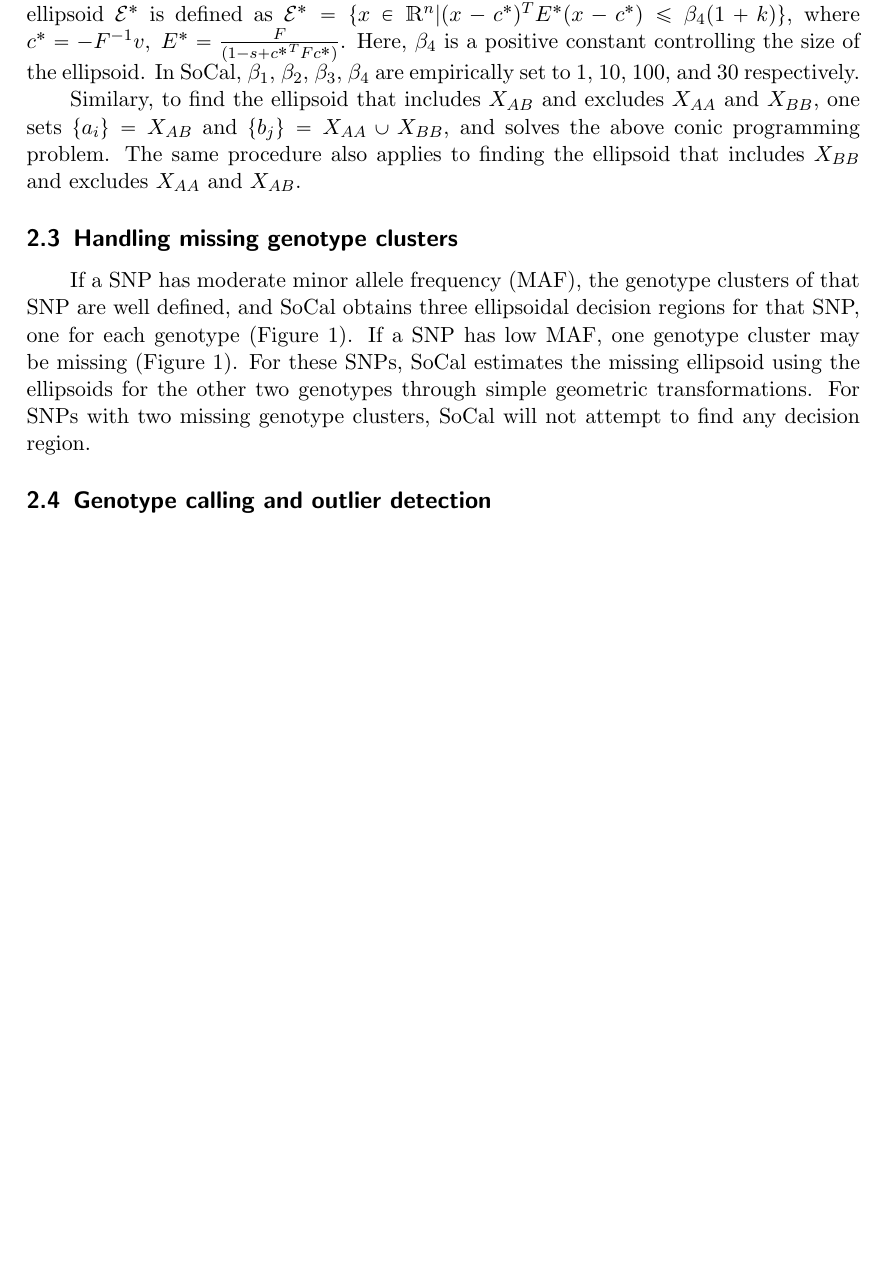
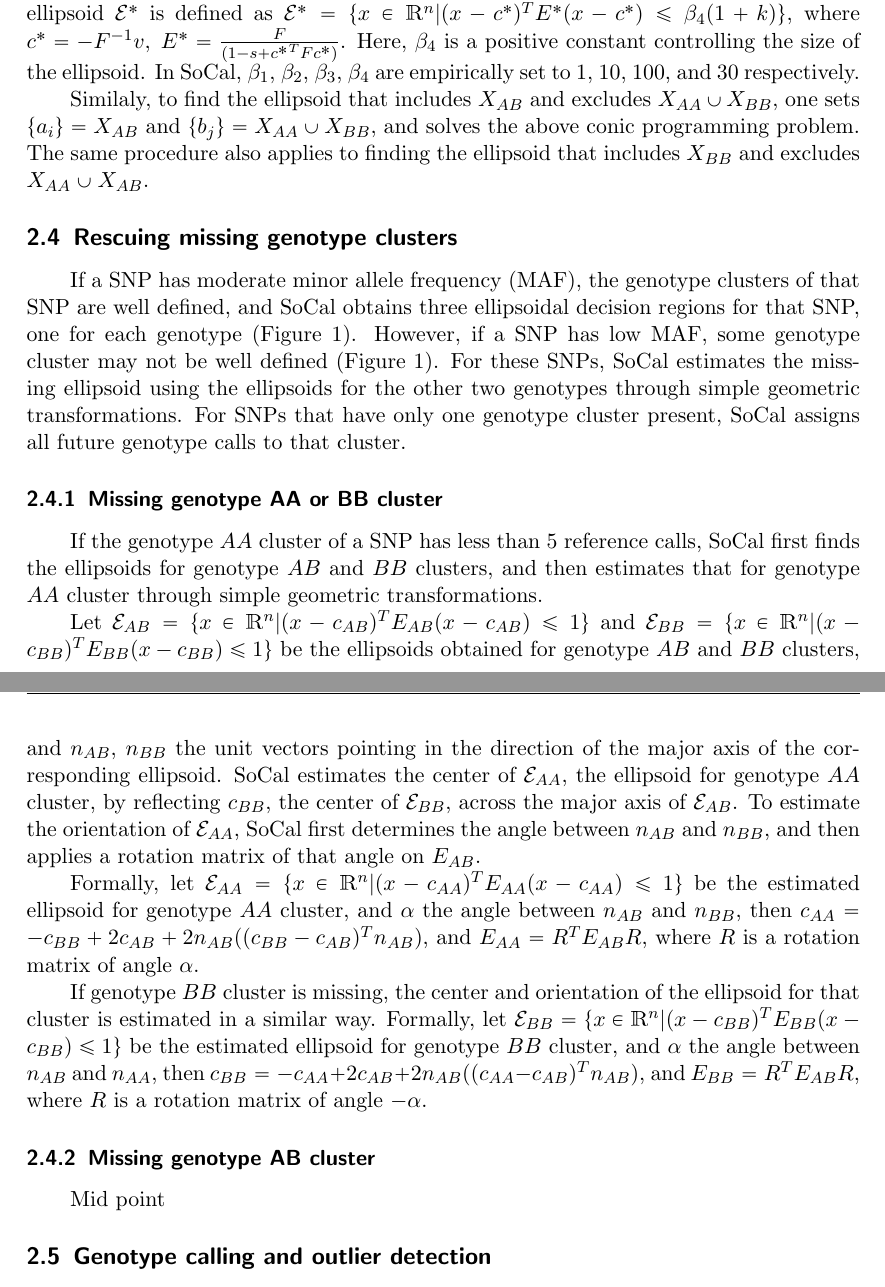
Before and after one commit to huwenboshi/wqe, a LaTeX document (huwenbo_shi_wqe.tex): part of page 3 of 3 before the commit and two parts of pages 3 and 4 of 4 after it, the two joined at a grey line, cut so that both start at the same text, the shorter picture padded with empty space. Compiled offline with pdfLaTeX.

Commit message:
added detail for rescuing missing genotype clusters

```diff
--- a/huwenbo_shi_wqe.tex
+++ b/huwenbo_shi_wqe.tex
@@ -200,25 +207,71 @@ In SoCal, $\beta_1$, $\beta_2$, $\beta_3$, $\beta_4$ are empirically
 set to 1, 10, 100, and 30 respectively.
 
 \par
-Similary, to find the ellipsoid that includes $X_{AB}$ and excludes $X_{AA}$
-and $X_{BB}$, one sets $\{a_i\}=X_{AB}$ and $\{b_j\}=X_{AA} \cup X_{BB}$, and
-solves the above conic programming problem.
+Similaly, to find the ellipsoid that includes $X_{AB}$ and excludes
+$X_{AA} \cup X_{BB}$, one sets $\{a_i\}=X_{AB}$ and
+$\{b_j\}=X_{AA} \cup X_{BB}$, and solves the above conic programming problem.
 The same procedure also applies to finding the ellipsoid that includes $X_{BB}$
-and excludes $X_{AA}$ and $X_{AB}$.
+and excludes $X_{AA} \cup X_{AB}$.
 
 % handling missing clusters
-\subsection{Handling missing genotype clusters}
+\subsection{Rescuing missing genotype clusters}
 
 \par
 If a SNP has moderate minor allele frequency (MAF), the genotype clusters of
 that SNP are well defined, and SoCal obtains three ellipsoidal decision
 regions for that SNP, one for each genotype (Figure \ref{fig:intro_genclus}).
-If a SNP has low MAF, one genotype cluster may be missing
+However, if a SNP has low MAF, some genotype cluster may not be well defined
 (Figure \ref{fig:intro_genclus}).
 For these SNPs, SoCal estimates the missing ellipsoid using the ellipsoids for
 the other two genotypes through simple geometric transformations.
-For SNPs with two missing genotype clusters, SoCal will not attempt to find
-any decision region.
+For SNPs that have only one genotype cluster present, SoCal assigns all future
+genotype calls to that cluster.
+
+% missing genotype aa cluster
+\subsubsection{Missing genotype AA or BB cluster}
+
+\par
+If the genotype $AA$ cluster of a SNP has less than 5 reference calls, SoCal
+first finds the ellipsoids for genotype $AB$ and $BB$ clusters, and then
+estimates that for genotype $AA$ cluster through simple geometric
+transformations.
+
+\par
+Let $\mathcal{E}_{AB}=
+\{x \in \mathbbm{R}^{n}|(x-c_{AB})^TE_{AB}(x-c_{AB}) \leqslant 1\}$
+and $\mathcal{E}_{BB}=
+\{x \in \mathbbm{R}^{n}|(x-c_{BB})^TE_{BB}(x-c_{BB}) \leqslant 1\}$
+be the ellipsoids obtained for genotype $AB$ and $BB$ clusters,
+and $n_{AB}$, $n_{BB}$ the unit vectors pointing in the direction of
+the major axis of the corresponding ellipsoid.
+SoCal estimates the center of $\mathcal{E}_{AA}$, the ellipsoid for genotype
+$AA$ cluster, by reflecting $c_{BB}$, the center of $\mathcal{E}_{BB}$, across
+the major axis of $\mathcal{E}_{AB}$.
+To estimate the orientation of $\mathcal{E}_{AA}$, SoCal first determines the
+angle between $n_{AB}$ and $n_{BB}$, and then applies a rotation matrix of
+that angle on $E_{AB}$.
+
+\par
+Formally, let $\mathcal{E}_{AA}=
+\{x \in \mathbbm{R}^{n}|(x-c_{AA})^TE_{AA}(x-c_{AA}) \leqslant 1\}$ be the
+estimated ellipsoid for genotype $AA$ cluster, and $\alpha$ the angle between
+$n_{AB}$ and $n_{BB}$, then
+$c_{AA}=-c_{BB}+2c_{AB}+2n_{AB}((c_{BB}-c_{AB})^{T}n_{AB})$, and
+$E_{AA}=R^{T}E_{AB}R$, where $R$ is a rotation matrix of angle $\alpha$.
+
+\par
+If genotype $BB$ cluster is missing, the center and orientation of the
+ellipsoid for that cluster is estimated in a similar way.
+Formally, let $\mathcal{E}_{BB}=
+\{x \in \mathbbm{R}^{n}|(x-c_{BB})^TE_{BB}(x-c_{BB}) \leqslant 1\}$ be the
+estimated ellipsoid for genotype $BB$ cluster, and $\alpha$ the angle between
+$n_{AB}$ and $n_{AA}$, then
+$c_{BB}=-c_{AA}+2c_{AB}+2n_{AB}((c_{AA}-c_{AB})^{T}n_{AB})$, and
+$E_{BB}=R^{T}E_{AB}R$, where $R$ is a rotation matrix of angle $-\alpha$.
+
+% missing genotype ab cluster
+\subsubsection{Missing genotype AB cluster}
+Mid point
 
 % genotype calling and outlier detection
 \subsection{Genotype calling and outlier detection}
```
Also changed, not shown: huwenbo_shi_wqe.pdf, huwenbo_shi_wqe.tex (29 more changed lines), 2 other files.
